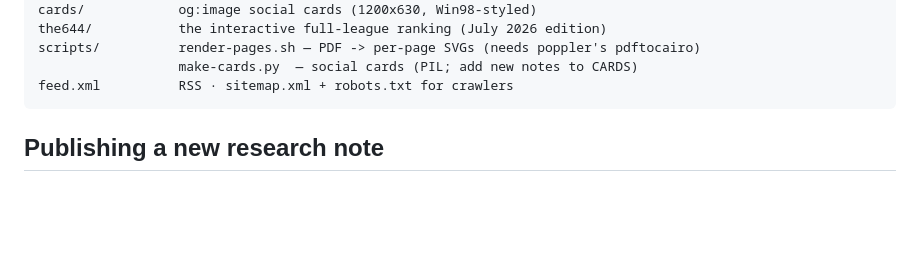
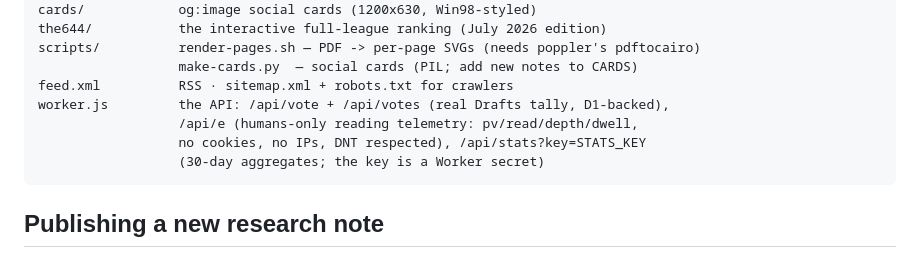
Before and after one commit to francescofreedman/thegravityreport, a Markdown page: README.md, the part around the change. GitHub-like rendering; blank space fills up the shorter version.

Commit message:
README: document the API worker endpoints

````diff
--- a/README.md
+++ b/README.md
@@ -16,6 +16,10 @@ the644/           the interactive full-league ranking (July 2026 edition)
 scripts/          render-pages.sh — PDF -> per-page SVGs (needs poppler's pdftocairo)
                   make-cards.py  — social cards (PIL; add new notes to CARDS)
 feed.xml          RSS · sitemap.xml + robots.txt for crawlers
+worker.js         the API: /api/vote + /api/votes (real Drafts tally, D1-backed),
+                  /api/e (humans-only reading telemetry: pv/read/depth/dwell,
+                  no cookies, no IPs, DNT respected), /api/stats?key=STATS_KEY
+                  (30-day aggregates; the key is a Worker secret)
 ```
 
 ## Publishing a new research note
````
